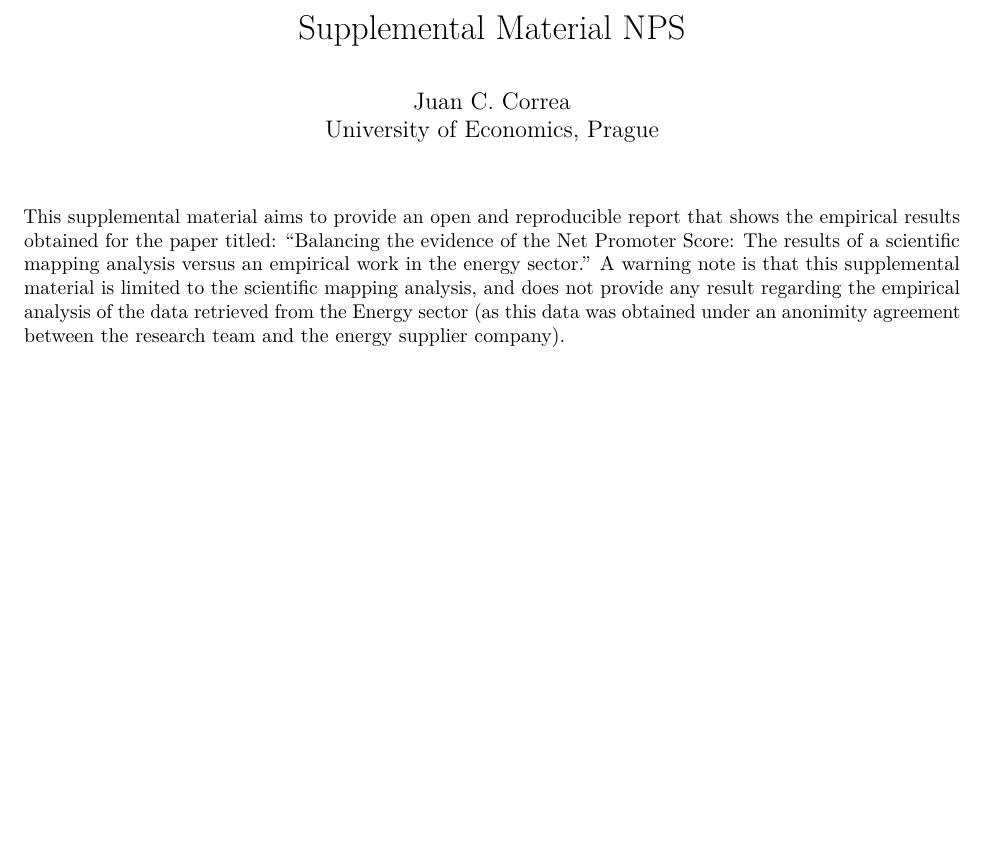
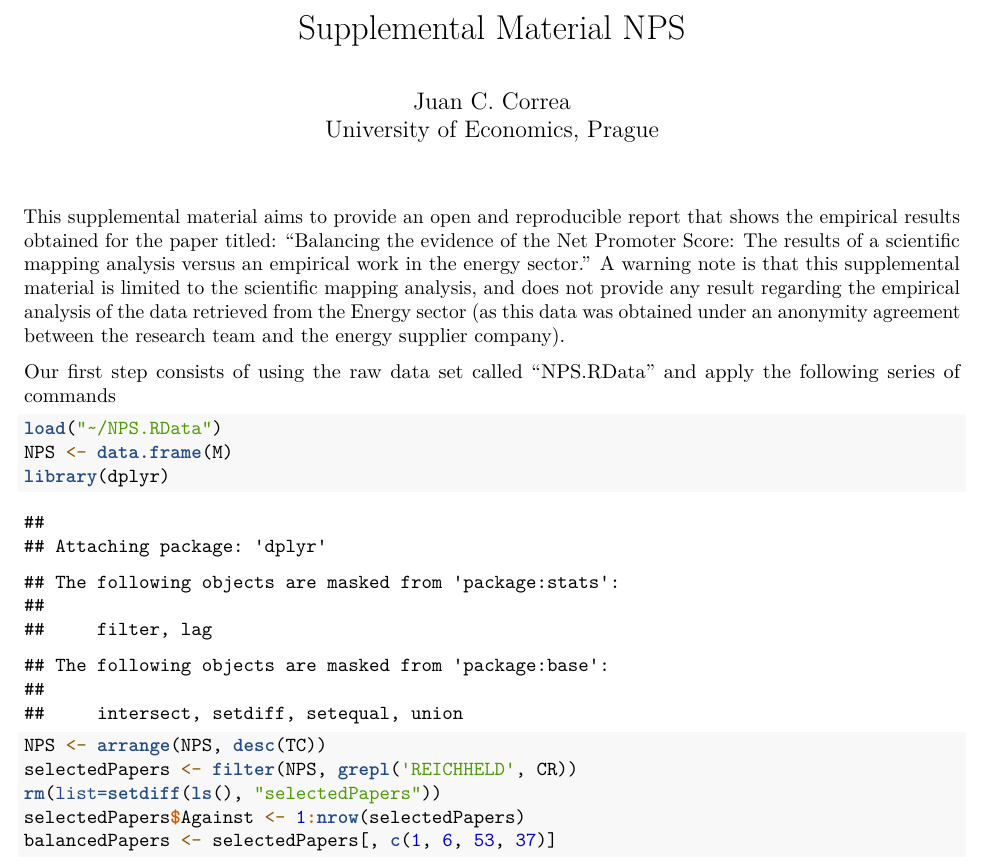
Before and after one commit to jcorrean/NPS, an R Markdown document (Supplemental Material.Rmd): part of the page, cut so that both start at the same text, the shorter picture padded with empty space. Rendered offline with R 4.5, knitr and Pandoc, then LaTeX, with nearby package versions.

Commit message:
Supplemental Material NPS

````diff
--- a/Supplemental Material.Rmd
+++ b/Supplemental Material.Rmd
@@ -6,4 +6,17 @@ author: |
 output: pdf_document
 ---
 
-This supplemental material aims to provide an open and reproducible report that shows the empirical results obtained for the paper titled: "Balancing the evidence of the Net Promoter Score: The results of a scientific mapping analysis versus an empirical work in the energy sector." A warning note is that this supplemental material is limited to the scientific mapping analysis, and does not provide any result regarding the empirical analysis of the data retrieved from the Energy sector (as this data was obtained under an anonimity agreement between the research team and the energy supplier company).
+This supplemental material aims to provide an open and reproducible report that shows the empirical results obtained for the paper titled: "Balancing the evidence of the Net Promoter Score: The results of a scientific mapping analysis versus an empirical work in the energy sector." A warning note is that this supplemental material is limited to the scientific mapping analysis, and does not provide any result regarding the empirical analysis of the data retrieved from the Energy sector (as this data was obtained under an anonymity agreement between the research team and the energy supplier company).
+
+Our first step consists of using the raw data set called "NPS.RData" and apply the following series of commands
+
+```{r}
+load("~/NPS.RData")
+NPS <- data.frame(M)
+library(dplyr)
+NPS <- arrange(NPS, desc(TC))
+selectedPapers <- filter(NPS, grepl('REICHHELD', CR))
+rm(list=setdiff(ls(), "selectedPapers"))
+selectedPapers$Against <- 1:nrow(selectedPapers)
+balancedPapers <- selectedPapers[, c(1, 6, 53, 37)]
+```
````
Also changed, not shown: Supplemental-Material.pdf.
